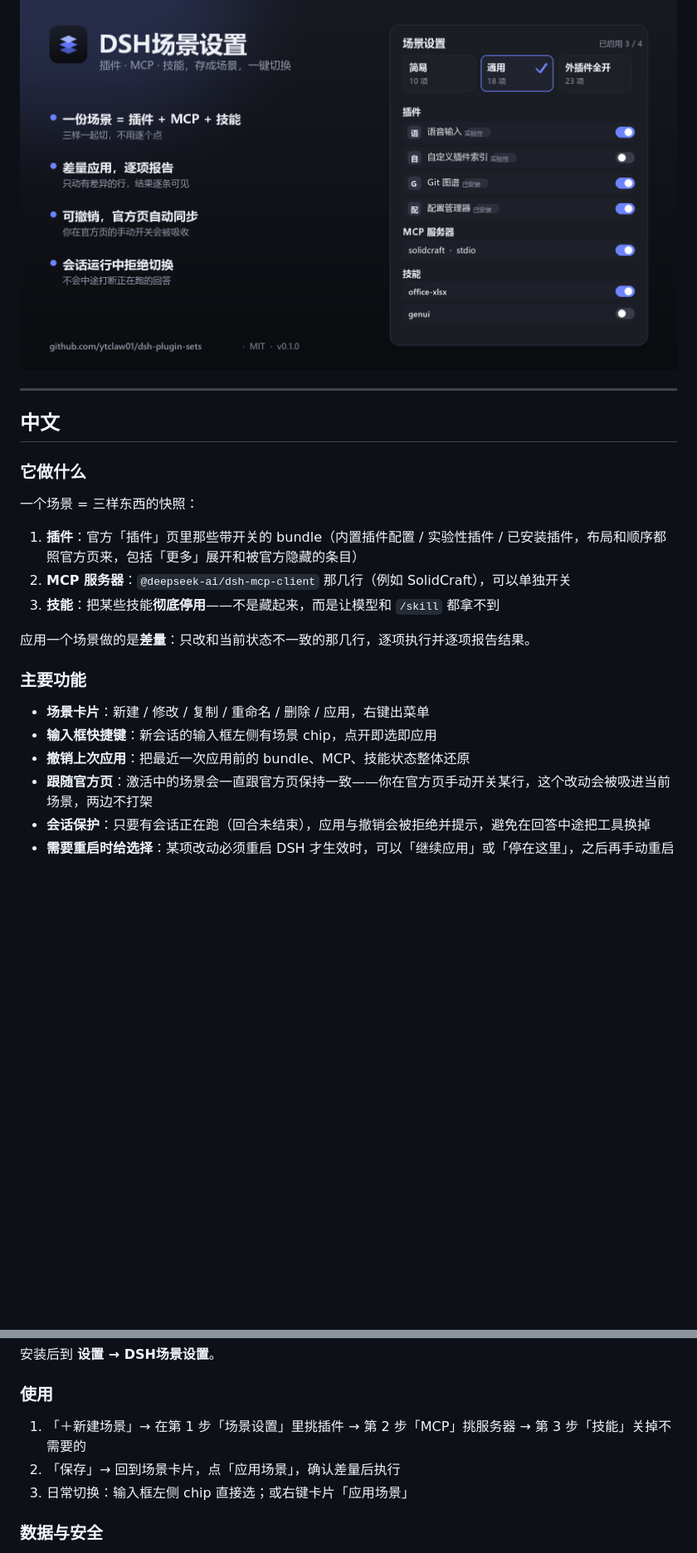
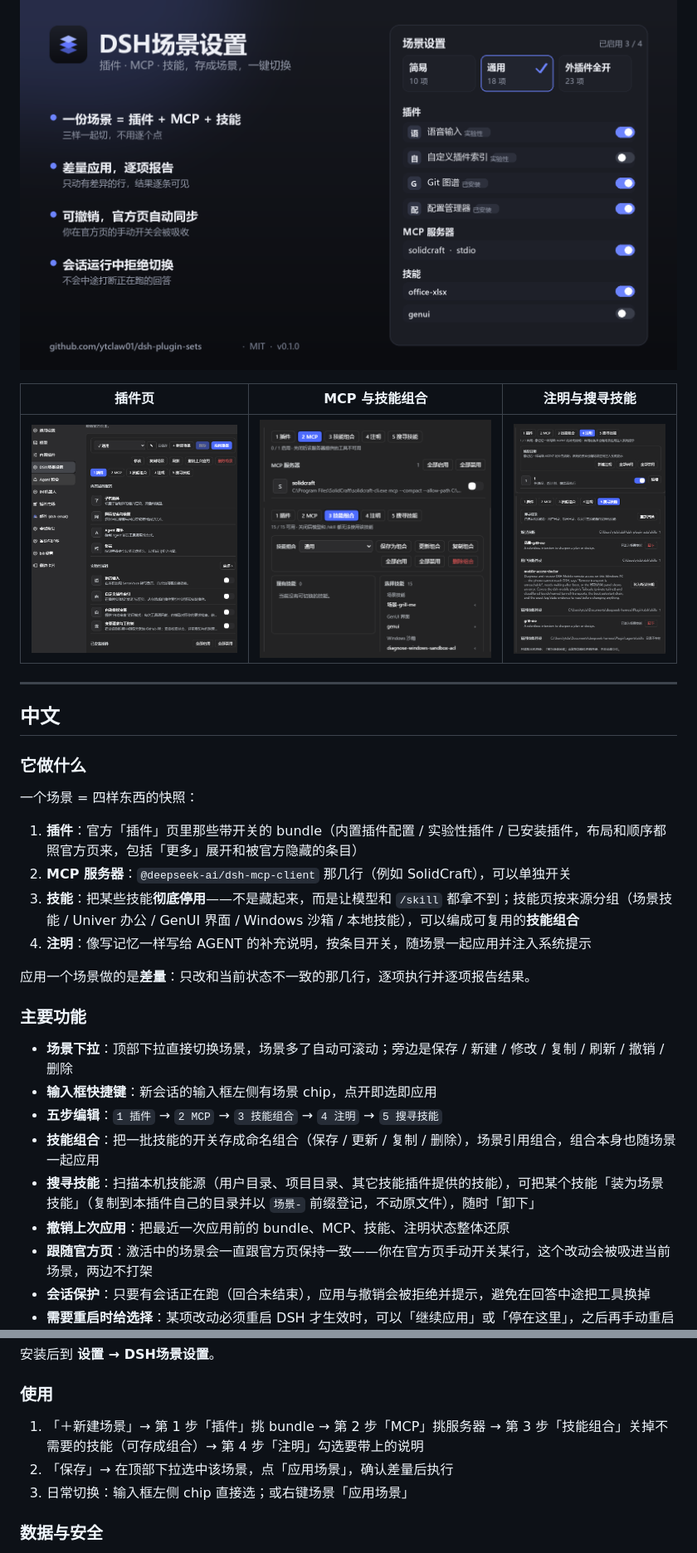
Before and after one commit to ytclaw01/dsh-plugin-sets, a Markdown page: README.md, 2 parts joined by grey strips. Shown at 83% size. GitHub-like rendering; pictures changed too: assets/shot-mcp-skills.png (added), assets/shot-notes-discover.png (added), assets/shot-plugins.png (added); blank space fills up the shorter version.

Commit message:
release: 0.2.0 — notes tab, skill combos, discover skills, per-source grouping

```diff
--- a/README.md
+++ b/README.md
@@ -10,25 +10,33 @@ A DSH plugin that saves the official Plugins page state as named **scenes** —
 
 ![DSH场景设置简介](assets/share-intro.png)
 
+| 插件页 | MCP 与技能组合 | 注明与搜寻技能 |
+| --- | --- | --- |
+| ![插件页](assets/shot-plugins.png) | ![MCP 与技能组合](assets/shot-mcp-skills.png) | ![注明与搜寻技能](assets/shot-notes-discover.png) |
+
 ---
 
 ## 中文
 
 ### 它做什么
 
-一个场景 = 三样东西的快照：
+一个场景 = 四样东西的快照：
 
 1. **插件**：官方「插件」页里那些带开关的 bundle（内置插件配置 / 实验性插件 / 已安装插件，布局和顺序都照官方页来，包括「更多」展开和被官方隐藏的条目）
 2. **MCP 服务器**：`@deepseek-ai/dsh-mcp-client` 那几行（例如 SolidCraft），可以单独开关
-3. **技能**：把某些技能**彻底停用**——不是藏起来，而是让模型和 `/skill` 都拿不到
+3. **技能**：把某些技能**彻底停用**——不是藏起来，而是让模型和 `/skill` 都拿不到；技能页按来源分组（场景技能 / Univer 办公 / GenUI 界面 / Windows 沙箱 / 本地技能），可以编成可复用的**技能组合**
+4. **注明**：像写记忆一样写给 AGENT 的补充说明，按条目开关，随场景一起应用并注入系统提示
 
 应用一个场景做的是**差量**：只改和当前状态不一致的那几行，逐项执行并逐项报告结果。
 
 ### 主要功能
 
-- **场景卡片**：新建 / 修改 / 复制 / 重命名 / 删除 / 应用，右键出菜单
+- **场景下拉**：顶部下拉直接切换场景，场景多了自动可滚动；旁边是保存 / 新建 / 修改 / 复制 / 刷新 / 撤销 / 删除
 - **输入框快捷键**：新会话的输入框左侧有场景 chip，点开即选即应用
-- **撤销上次应用**：把最近一次应用前的 bundle、MCP、技能状态整体还原
+- **五步编辑**：`1 插件` → `2 MCP` → `3 技能组合` → `4 注明` → `5 搜寻技能`
+- **技能组合**：把一批技能的开关存成命名组合（保存 / 更新 / 复制 / 删除），场景引用组合，组合本身也随场景一起应用
+- **搜寻技能**：扫描本机技能源（用户目录、项目目录、其它技能插件提供的技能），可把某个技能「装为场景技能」（复制到本插件自己的目录并以 `场景-` 前缀登记，不动原文件），随时「卸下」
+- **撤销上次应用**：把最近一次应用前的 bundle、MCP、技能、注明状态整体还原
 - **跟随官方页**：激活中的场景会一直跟官方页保持一致——你在官方页手动开关某行，这个改动会被吸进当前场景，两边不打架
 - **会话保护**：只要有会话正在跑（回合未结束），应用与撤销会被拒绝并提示，避免在回答中途把工具换掉
 - **需要重启时给选择**：某项改动必须重启 DSH 才生效时，可以「继续应用」或「停在这里」，之后再手动重启
@@ -50,9 +58,9 @@ A DSH plugin that saves the official Plugins page state as named **scenes** —
 
 ### 使用
 
-1. 「＋新建场景」→ 在第 1 步「场景设置」里挑插件 → 第 2 步「MCP」挑服务器 → 第 3 步「技能」关掉不需要的
-2. 「保存」→ 回到场景卡片，点「应用场景」，确认差量后执行
-3. 日常切换：输入框左侧 chip 直接选；或右键卡片「应用场景」
+1. 「＋新建场景」→ 第 1 步「插件」挑 bundle → 第 2 步「MCP」挑服务器 → 第 3 步「技能组合」关掉不需要的技能（可存成组合）→ 第 4 步「注明」勾选要带上的说明
+2. 「保存」→ 在顶部下拉选中该场景，点「应用场景」，确认差量后执行
+3. 日常切换：输入框左侧 chip 直接选；或右键场景「应用场景」
 
 ### 数据与安全
 
```
Also changed, not shown: other parts of README.md (+10 -6 lines), 4 other files.
